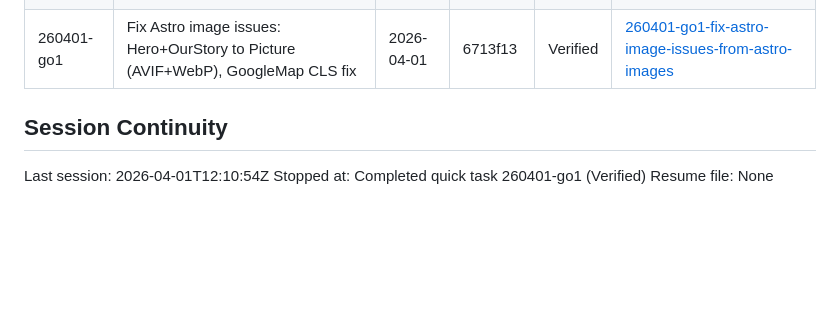
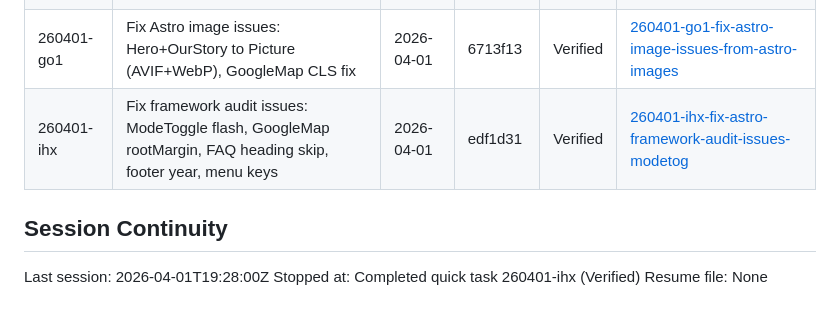
Before and after one commit to sukhjitsingh/spice-grill-bar-web, a Markdown page: .planning/STATE.md, the part around the change. Rendered like a GitHub page; blank space fills up the shorter version.

Commit message:
docs(quick-260401-ihx): Complete fix-astro-framework-audit-issues-modetog quick task
- Add SUMMARY.md for quick task 260401-ihx
- Update STATE.md with completed quick task entry and session info

```diff
--- a/.planning/STATE.md
+++ b/.planning/STATE.md
@@ -76,9 +76,10 @@ None.
 | 260328-hhm | Remove unused DropdownMenu component and @radix-ui/react-dropdown-menu dependency | 2026-03-28 | 017bbe8 | | [260328-hhm-remove-unused-dropdownmenu-component-and](./quick/260328-hhm-remove-unused-dropdownmenu-component-and/) |
 | 260401-fv4 | Fix SEO issues: FAQ OG tags, FAQSchema scope to /faq/, remove hardcoded ogUrl from GEO pages | 2026-04-01 | 40b525b | | [260401-fv4-fix-seo-issues-faq-og-tags-faqschema-sco](./quick/260401-fv4-fix-seo-issues-faq-og-tags-faqschema-sco/) |
 | 260401-go1 | Fix Astro image issues: Hero+OurStory to Picture (AVIF+WebP), GoogleMap CLS fix | 2026-04-01 | 6713f13 | Verified | [260401-go1-fix-astro-image-issues-from-astro-images](./quick/260401-go1-fix-astro-image-issues-from-astro-images/) |
+| 260401-ihx | Fix framework audit issues: ModeToggle flash, GoogleMap rootMargin, FAQ heading skip, footer year, menu keys | 2026-04-01 | edf1d31 | Verified | [260401-ihx-fix-astro-framework-audit-issues-modetog](./quick/260401-ihx-fix-astro-framework-audit-issues-modetog/) |
 
 ## Session Continuity
 
-Last session: 2026-04-01T12:10:54Z
-Stopped at: Completed quick task 260401-go1 (Verified)
+Last session: 2026-04-01T19:28:00Z
+Stopped at: Completed quick task 260401-ihx (Verified)
 Resume file: None
```
Also changed, not shown: 1 other file.
